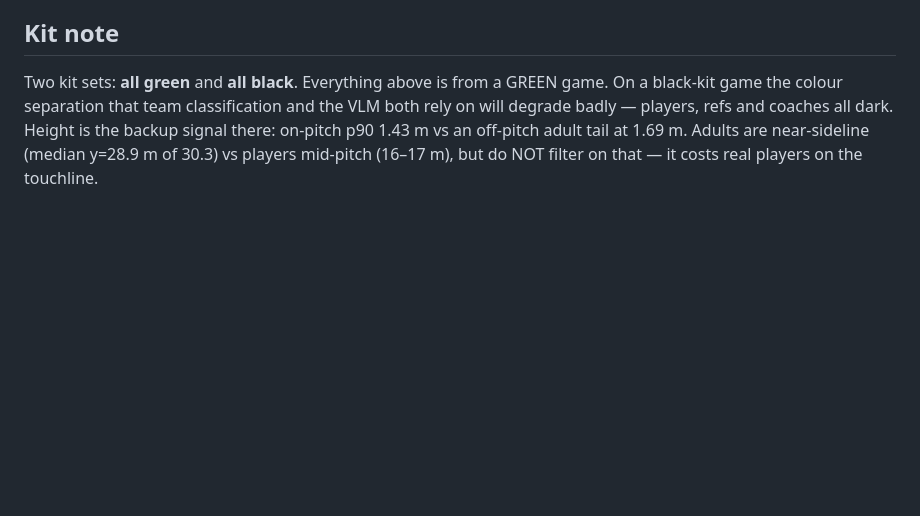
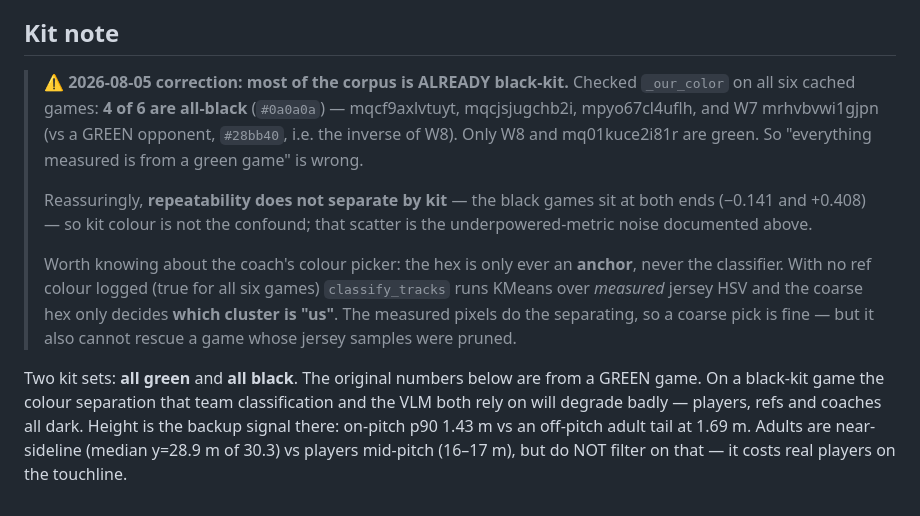
Before and after one commit to iman-rezaeian/match-tracker, a Markdown page: NAMING_BOTTLENECK.md, the part around one of its changes. Rendered like a GitHub page; blank space fills up the shorter version.

```diff
--- a/NAMING_BOTTLENECK.md
+++ b/NAMING_BOTTLENECK.md
@@ -213,8 +261,26 @@ input, coach-log outfield anchors (~0.3 precision), bulk hand-labelling (57 labe
 → 22.3% coverage at 19.3% purity, curve flat after ~20).
 
 ## Kit note
-Two kit sets: **all green** and **all black**. Everything above is from a GREEN
-game. On a black-kit game the colour separation that team classification and the
+
+> **⚠ 2026-08-05 correction: most of the corpus is ALREADY black-kit.** Checked
+> `_our_color` on all six cached games: **4 of 6 are all-black** (`#0a0a0a`) —
+> mqcf9axlvtuyt, mqcjsjugchb2i, mpyo67cl4uflh, and W7 mrhvbvwi1gjpn (vs a GREEN
+> opponent, `#28bb40`, i.e. the inverse of W8). Only W8 and mq01kuce2i81r are
+> green. So "everything measured is from a green game" is wrong.
+>
+> Reassuringly, **repeatability does not separate by kit** — the black games sit
+> at both ends (−0.141 and +0.408) — so kit colour is not the confound; that
+> scatter is the underpowered-metric noise documented above.
+>
+> Worth knowing about the coach's colour picker: the hex is only ever an
+> **anchor**, never the classifier. With no ref colour logged (true for all six
+> games) `classify_tracks` runs KMeans over *measured* jersey HSV and the coarse
+> hex only decides **which cluster is "us"**. The measured pixels do the
+> separating, so a coarse pick is fine — but it also cannot rescue a game whose
+> jersey samples were pruned.
+
+Two kit sets: **all green** and **all black**. The original numbers below are
+from a GREEN game. On a black-kit game the colour separation that team classification and the
 VLM both rely on will degrade badly — players, refs and coaches all dark. Height
 is the backup signal there: on-pitch p90 1.43 m vs an off-pitch adult tail at
 1.69 m. Adults are near-sideline (median y=28.9 m of 30.3) vs players mid-pitch
```
Also changed, not shown: other parts of NAMING_BOTTLENECK.md (+48 -0 lines).
